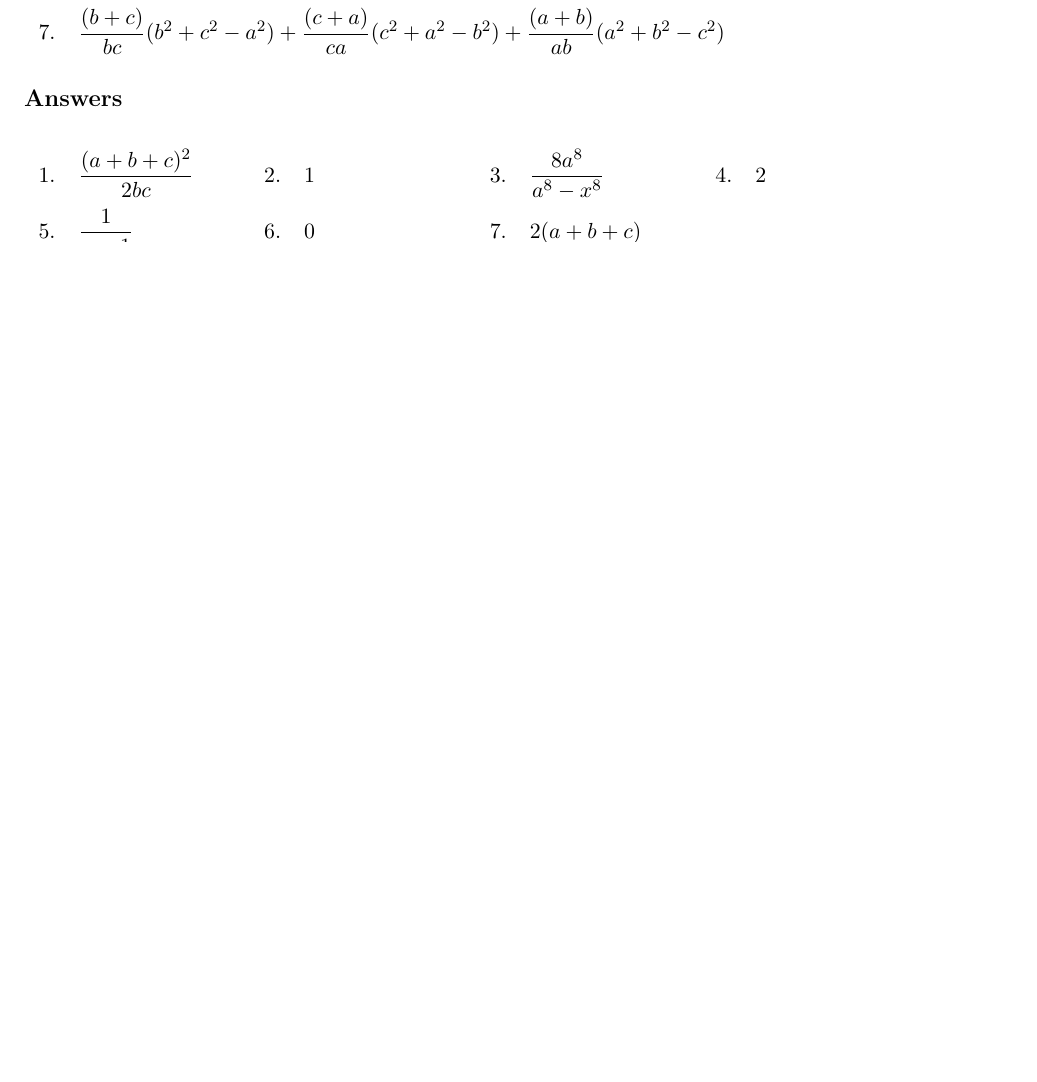
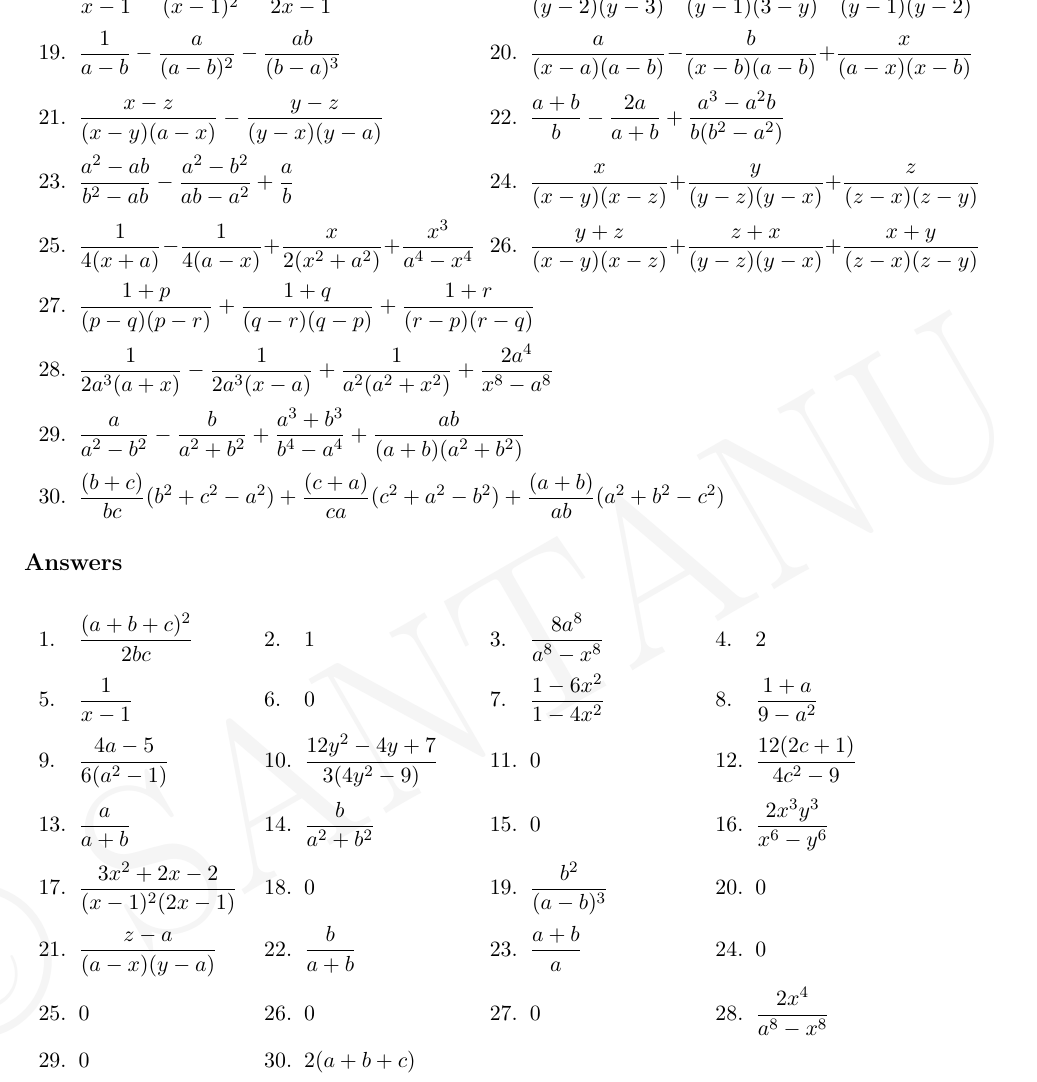
Before and after one commit to SansIdeaVerse/AlgebraMasterBook, a LaTeX thesis (Algebra Master Book.tex, which reads Chapter01AlgebraicIdentities.tex): part of page 20 of 30 before the commit and part of page 21 of 31 after it, cut at the place of the change, the shorter picture padded with empty space. Compiled offline with pdfLaTeX.

Commit message:
Update Simplification

```diff
--- a/Chapter01AlgebraicIdentities.tex
+++ b/Chapter01AlgebraicIdentities.tex
@@ -638,3 +638,6 @@ Thus, the identity is verified.
 			\task $\dfrac{1}{1+x}+\dfrac{2}{1+x^2}+\dfrac{4}{1+x^4}+\dfrac{8}{1+x^8}-\dfrac{16}{1-x^{16}}$
 			\task $\dfrac{2}{b-c}+\dfrac{2}{c-a}+\dfrac{2}{a-b}+ \dfrac{(b-c)^2+(c-a)^2+(a-b)^2}{(b-c)(c-a)(a-b)}$
 
+			% Problems from Arihant Algebra for Beginners
+			\task $\dfrac{5}{1+2x}-\dfrac{3x}{1-2x}+\dfrac{4-13x}{4x^2-1}$
+			\task $\dfrac{10}{9-a^2}-\dfrac{2}{3+a}+\dfrac{1}{a-3}$
@@ -642,0 +660 @@ Thus, the identity is verified.
+			\task $\dfrac{a^2-ab}{b^2-ab}-\dfrac{a^2-b^2}{ab-a^2}+\dfrac{a}{b}$
@@ -643,3 +665,5 @@ Thus, the identity is verified.
+			\task* $\dfrac{1}{2a^3(a+x)}-\dfrac{1}{2a^3(x-a)}+\dfrac{1}{a^2(a^2+x^2)}+\dfrac{2a^4}{x^8-a^8}$
+			\task* $\dfrac{a}{a^2-b^2}-\dfrac{b}{a^2+b^2}+\dfrac{a^3+b^3}{b^4-a^4}+\dfrac{ab}{(a+b)(a^2+b^2)}$
 			\task* $\dfrac{(b+c)}{bc}(b^2+c^2-a^2)+\dfrac{(c+a)}{ca}(c^2+a^2-b^2)+\dfrac{(a+b)}{ab}(a^2+b^2-c^2)$
 		\end{tasks}
 % ============================================================
@@ -652,9 +676,34 @@ Thus, the identity is verified.
 			\task $\dfrac{8a^8}{a^8-x^8}$
 			\task $2$
 			\task $\dfrac{1}{x-1}$
-			\task 0
+			\task $0$
 
+			% Answers of Problems from Arihant Algebra for Beginners
+			\task $\dfrac{1-6x^2}{1-4x^2}$
+			\task $\dfrac{1+a}{9-a^2}$
+			\task $\dfrac{4a-5}{6(a^2-1)}$
+			\task $\dfrac{12y^2-4y+7}{3(4y^2-9)}$
+			\task $0$
+			\task $\dfrac{12(2c+1)}{4c^2-9}$
+			\task $\dfrac{a}{a+b}$
+			\task $\dfrac{b}{a^2+b^2}$
+			\task $0$
+			\task $\dfrac{2x^3y^3}{x^6-y^6}$
 
+			\task $\dfrac{3x^2+2x-2}{(x-1)^2(2x-1)}$
+			\task $0$
+			\task $\dfrac{b^2}{(a-b)^3}$
+			\task $0$
+			\task $\dfrac{z-a}{(a-x)(y-a)}$
+			\task $\dfrac{b}{a+b}$
+			\task $\dfrac{a+b}{a}$
+			\task $0$
+			\task $0$
+			\task $0$
+			\task $0$
+
+			\task $\dfrac{2x^4}{a^8-x^8}$
+			\task $0$
 
 			\task $2(a+b+c)$
 		\end{tasks}
```
Also changed, not shown: Chapter02Factorisation.tex (+2 -0 lines), Chapter01AlgebraicIdentities.tex (18 more changed lines).
